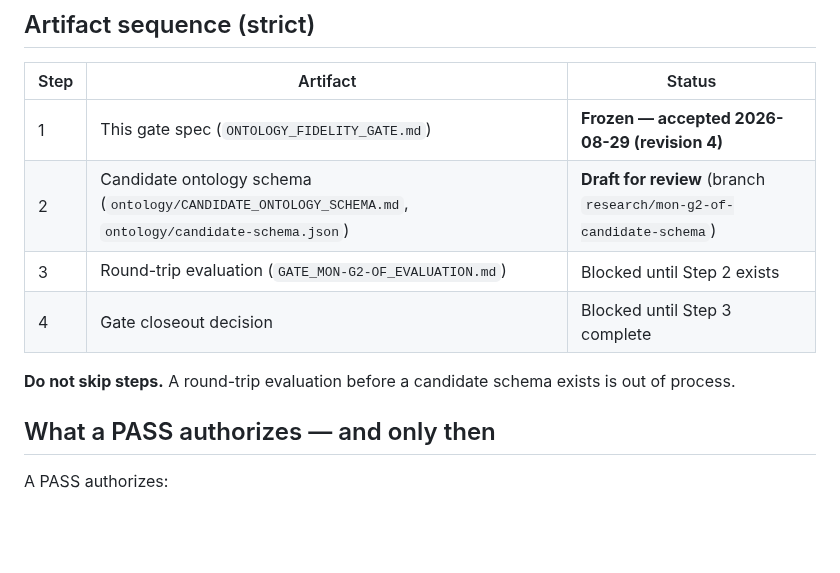
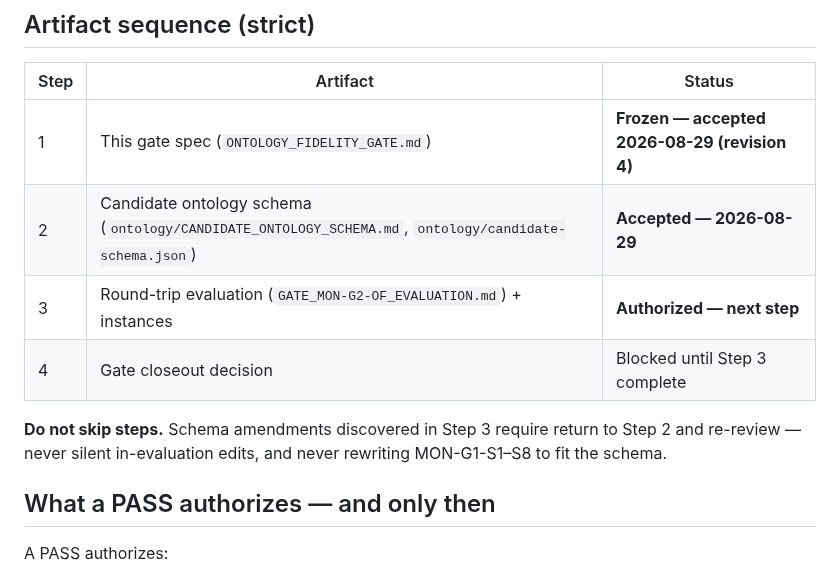
Before and after one commit to Sohadot/Monopolises, a Markdown page: research/v0.2/ONTOLOGY_FIDELITY_GATE.md, the part around the change. Drawn GitHub-style; blank space fills up the shorter version.

Commit message:
MON-G2-OF: accept candidate schema for Step 3 (2026-08-29)
Co-authored-by: Cursor <cursoragent@cursor.com>

```diff
--- a/research/v0.2/ONTOLOGY_FIDELITY_GATE.md
+++ b/research/v0.2/ONTOLOGY_FIDELITY_GATE.md
@@ -401,11 +401,11 @@ Round-trip evaluation proceeds in the same order as MON-G1-LI extraction (not a
 | Step | Artifact | Status |
 |---|---|---|
 | 1 | This gate spec (`ONTOLOGY_FIDELITY_GATE.md`) | **Frozen — accepted 2026-08-29 (revision 4)** |
-| 2 | Candidate ontology schema (`ontology/CANDIDATE_ONTOLOGY_SCHEMA.md`, `ontology/candidate-schema.json`) | **Draft for review** (branch `research/mon-g2-of-candidate-schema`) |
-| 3 | Round-trip evaluation (`GATE_MON-G2-OF_EVALUATION.md`) | Blocked until Step 2 exists |
+| 2 | Candidate ontology schema (`ontology/CANDIDATE_ONTOLOGY_SCHEMA.md`, `ontology/candidate-schema.json`) | **Accepted — 2026-08-29** |
+| 3 | Round-trip evaluation (`GATE_MON-G2-OF_EVALUATION.md`) + instances | **Authorized — next step** |
 | 4 | Gate closeout decision | Blocked until Step 3 complete |
 
-**Do not skip steps.** A round-trip evaluation before a candidate schema exists is out of process.
+**Do not skip steps.** Schema amendments discovered in Step 3 require return to Step 2 and re-review — never silent in-evaluation edits, and never rewriting MON-G1-S1–S8 to fit the schema.
 
 ## What a PASS authorizes — and only then
 
```
Also changed, not shown: 1 other file.
